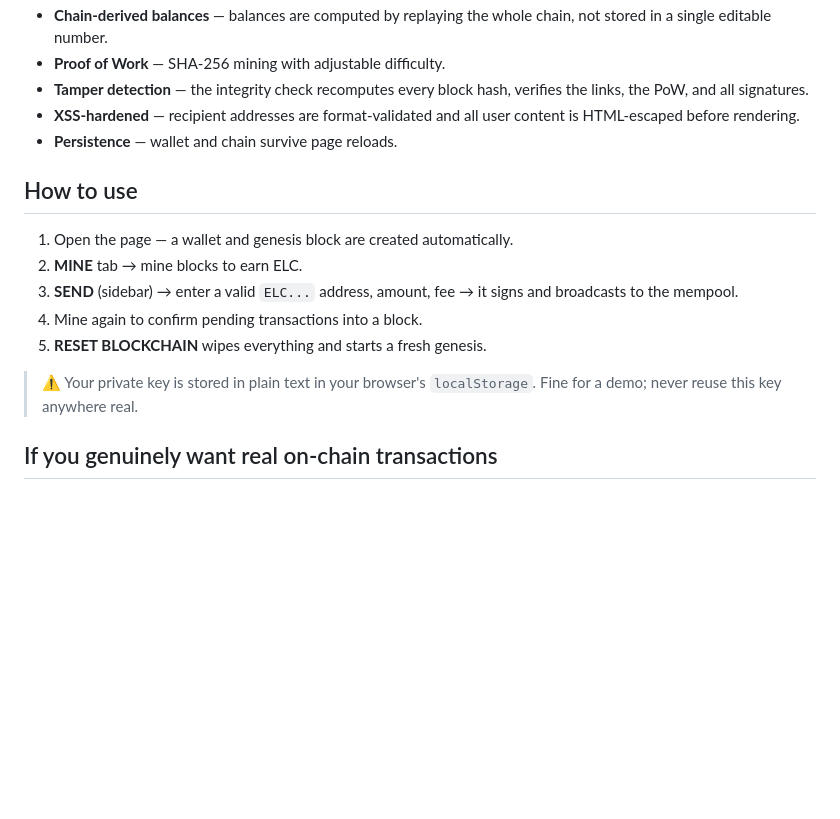
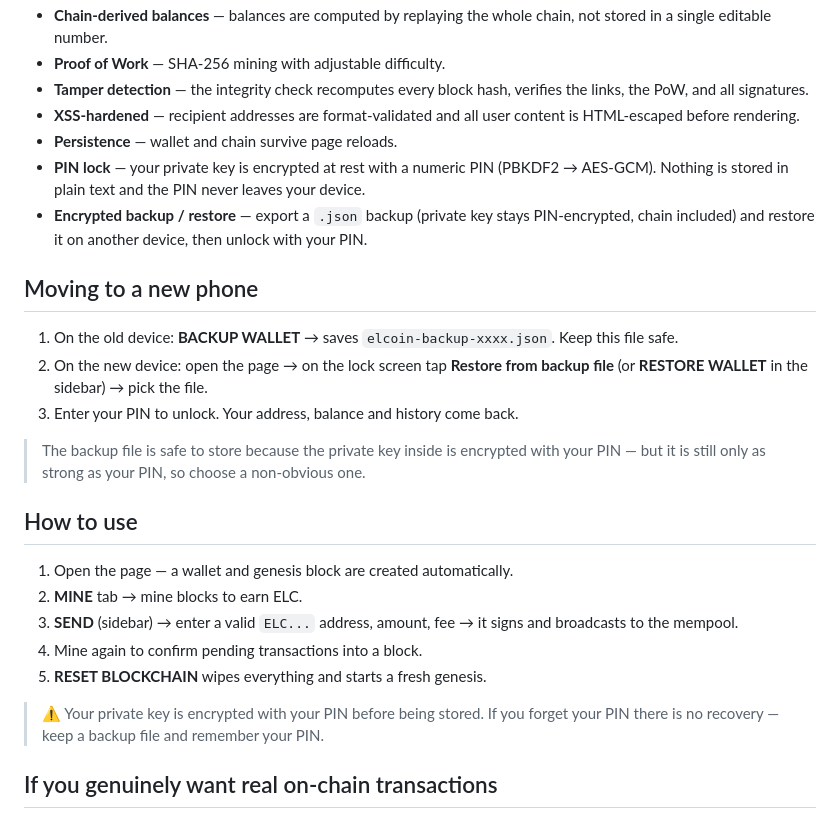
Before and after one commit to El48ai/elcoin, a Markdown page: README.md, the part around the change. Rendered like a GitHub page; blank space fills up the shorter version.

Commit message:
Update README with backup and restore instructions
Added instructions for moving to a new phone and clarified backup security.

```diff
--- a/README.md
+++ b/README.md
@@ -25,6 +25,16 @@ Even though it's a simulation, the cryptography is genuine:
 - **Tamper detection** — the integrity check recomputes every block hash, verifies the links, the PoW, and all signatures.
 - **XSS-hardened** — recipient addresses are format-validated and all user content is HTML-escaped before rendering.
 - **Persistence** — wallet and chain survive page reloads.
+- **PIN lock** — your private key is encrypted at rest with a numeric PIN (PBKDF2 → AES-GCM). Nothing is stored in plain text and the PIN never leaves your device.
+- **Encrypted backup / restore** — export a `.json` backup (private key stays PIN-encrypted, chain included) and restore it on another device, then unlock with your PIN.
+
+## Moving to a new phone
+
+1. On the old device: **BACKUP WALLET** → saves `elcoin-backup-xxxx.json`. Keep this file safe.
+2. On the new device: open the page → on the lock screen tap **Restore from backup file** (or **RESTORE WALLET** in the sidebar) → pick the file.
+3. Enter your PIN to unlock. Your address, balance and history come back.
+
+> The backup file is safe to store because the private key inside is encrypted with your PIN — but it is still only as strong as your PIN, so choose a non-obvious one.
 
 ## How to use
 
@@ -34,7 +44,7 @@ Even though it's a simulation, the cryptography is genuine:
 4. Mine again to confirm pending transactions into a block.
 5. **RESET BLOCKCHAIN** wipes everything and starts a fresh genesis.
 
-> ⚠️ Your private key is stored in plain text in your browser's `localStorage`. Fine for a demo; never reuse this key anywhere real.
+> ⚠️ Your private key is encrypted with your PIN before being stored. If you forget your PIN there is no recovery — keep a backup file and remember your PIN.
 
 ## If you genuinely want real on-chain transactions
 
```
